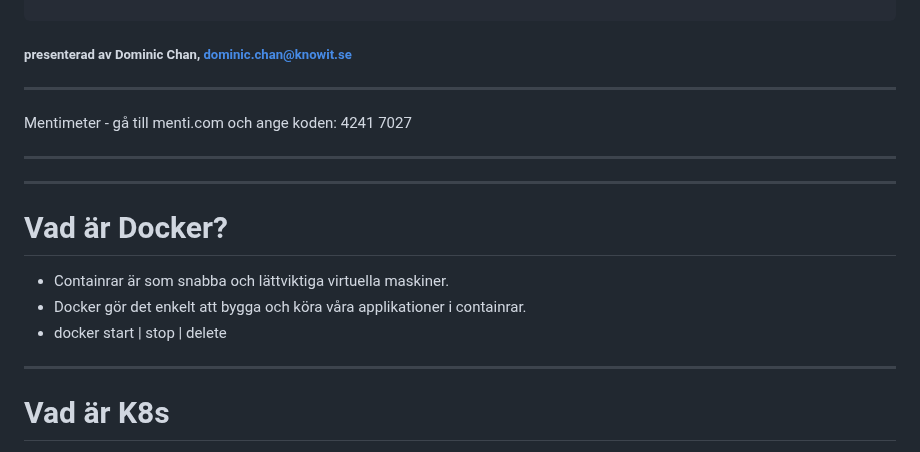
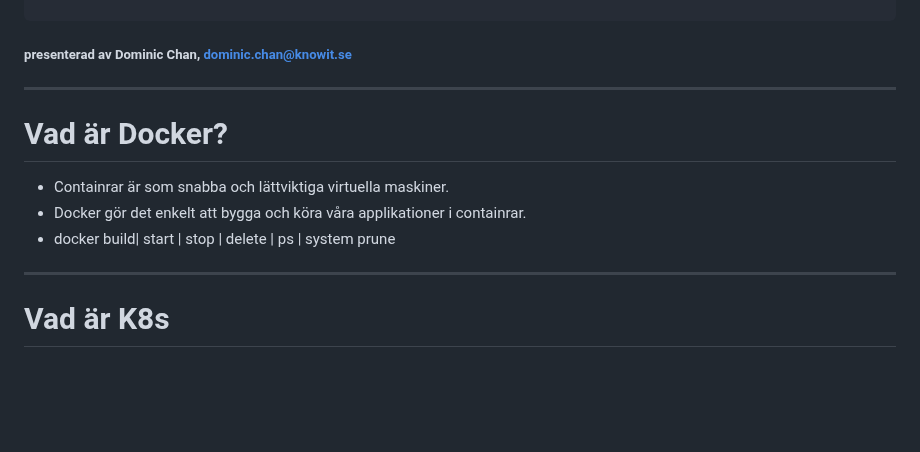
Before and after one commit to domikini/docker-k8s-kurs-och-cert, a Markdown page: 3-kubernetes-grund-1/3-kubernetes-grund-1.md, the part around the change. Drawn GitHub-style; blank space fills up the shorter version.

```diff
--- a/3-kubernetes-grund-1/3-kubernetes-grund-1.md
+++ b/3-kubernetes-grund-1/3-kubernetes-grund-1.md
@@ -23,17 +23,11 @@ style: |
 
 ---
 
-Mentimeter - gå till menti.com och ange koden: 4241 7027
-
----
-
----
-
 # Vad är Docker?
 
 - Containrar är som snabba och lättviktiga virtuella maskiner.
 - Docker gör det enkelt att bygga och köra våra applikationer i containrar.
-- docker start | stop | delete
+- docker build| start | stop | delete | ps | system prune
 
 ---
 
```
